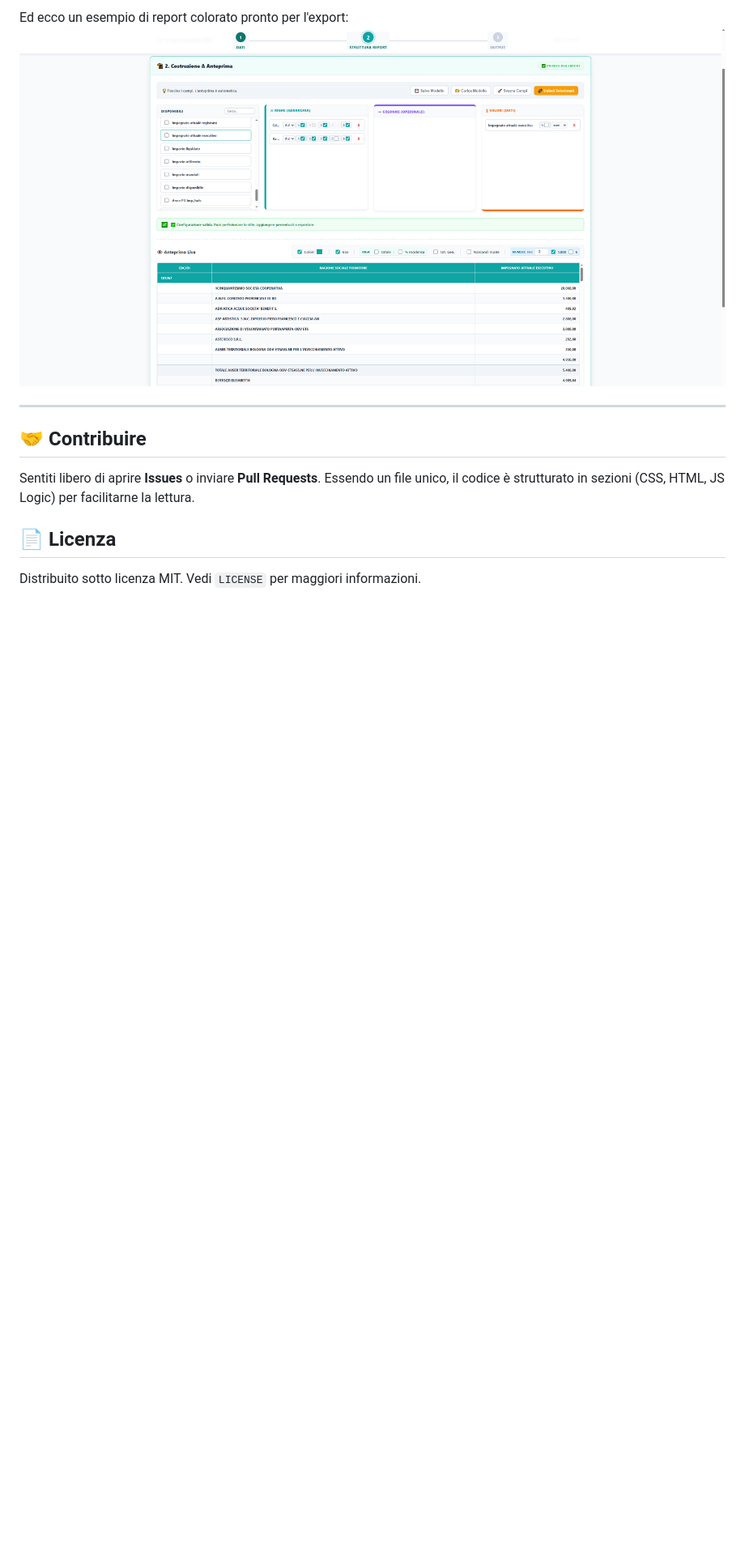
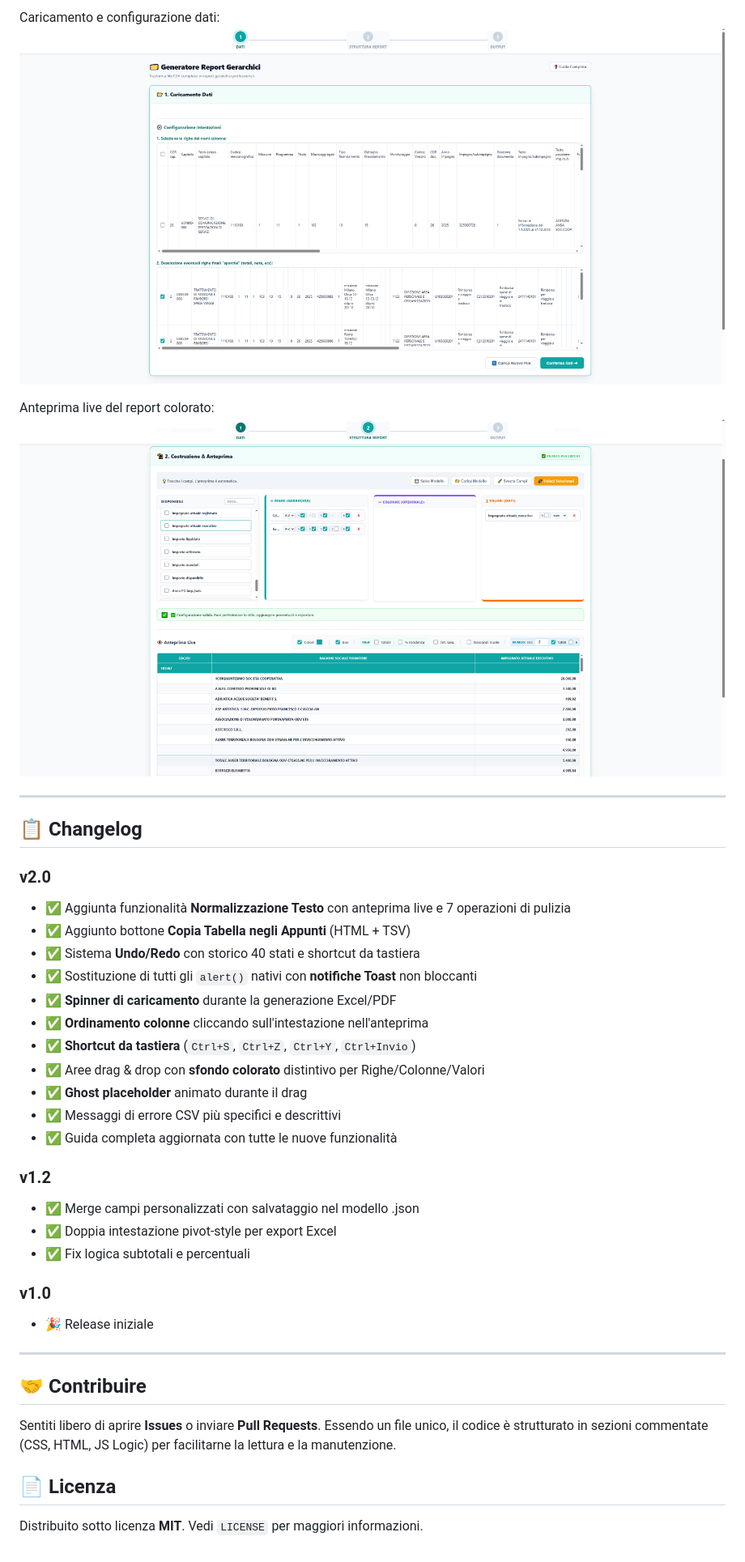
Before and after one commit to Lucab73/Report-gerarchici, a Markdown page: README.md, the part around one of its changes. Shown at 81% size. Rendered like a GitHub page; blank space fills up the shorter version.

```diff
--- a/README.md
+++ b/README.md
@@ -70,13 +117,41 @@ Ecco come appare l'interfaccia di configurazione:
 
-Ed ecco un esempio di report colorato pronto per l'export:
-![Step 2 -Anteprima](Anteprima.png)
+Caricamento e configurazione dati:
+![Step 1 - Caricamento dati](Caricamento.png)
+
+Anteprima live del report colorato:
+![Step 2 - Anteprima](Anteprima.png)
+
+---
+
+## 📋 Changelog
+
+### v2.0
+- ✅ Aggiunta funzionalità **Normalizzazione Testo** con anteprima live e 7 operazioni di pulizia
+- ✅ Aggiunto bottone **Copia Tabella negli Appunti** (HTML + TSV)
+- ✅ Sistema **Undo/Redo** con storico 40 stati e shortcut da tastiera
+- ✅ Sostituzione di tutti gli `alert()` nativi con **notifiche Toast** non bloccanti
+- ✅ **Spinner di caricamento** durante la generazione Excel/PDF
+- ✅ **Ordinamento colonne** cliccando sull'intestazione nell'anteprima
+- ✅ **Shortcut da tastiera** (`Ctrl+S`, `Ctrl+Z`, `Ctrl+Y`, `Ctrl+Invio`)
+- ✅ Aree drag & drop con **sfondo colorato** distintivo per Righe/Colonne/Valori
+- ✅ **Ghost placeholder** animato durante il drag
+- ✅ Messaggi di errore CSV più specifici e descrittivi
+- ✅ Guida completa aggiornata con tutte le nuove funzionalità
+
+### v1.2
+- ✅ Merge campi personalizzati con salvataggio nel modello .json
+- ✅ Doppia intestazione pivot-style per export Excel
+- ✅ Fix logica subtotali e percentuali
+
+### v1.0
+- 🎉 Release iniziale
 
 ---
 
 ## 🤝 Contribuire
 
-Sentiti libero di aprire **Issues** o inviare **Pull Requests**. Essendo un file unico, il codice è strutturato in sezioni (CSS, HTML, JS Logic) per facilitarne la lettura.
+Sentiti libero di aprire **Issues** o inviare **Pull Requests**. Essendo un file unico, il codice è strutturato in sezioni commentate (CSS, HTML, JS Logic) per facilitarne la lettura e la manutenzione.
 
 ## 📄 Licenza
 
-Distribuito sotto licenza MIT. Vedi `LICENSE` per maggiori informazioni.
+Distribuito sotto licenza **MIT**. Vedi `LICENSE` per maggiori informazioni.
```
Also changed, not shown: other parts of README.md (+77 -30 lines).
